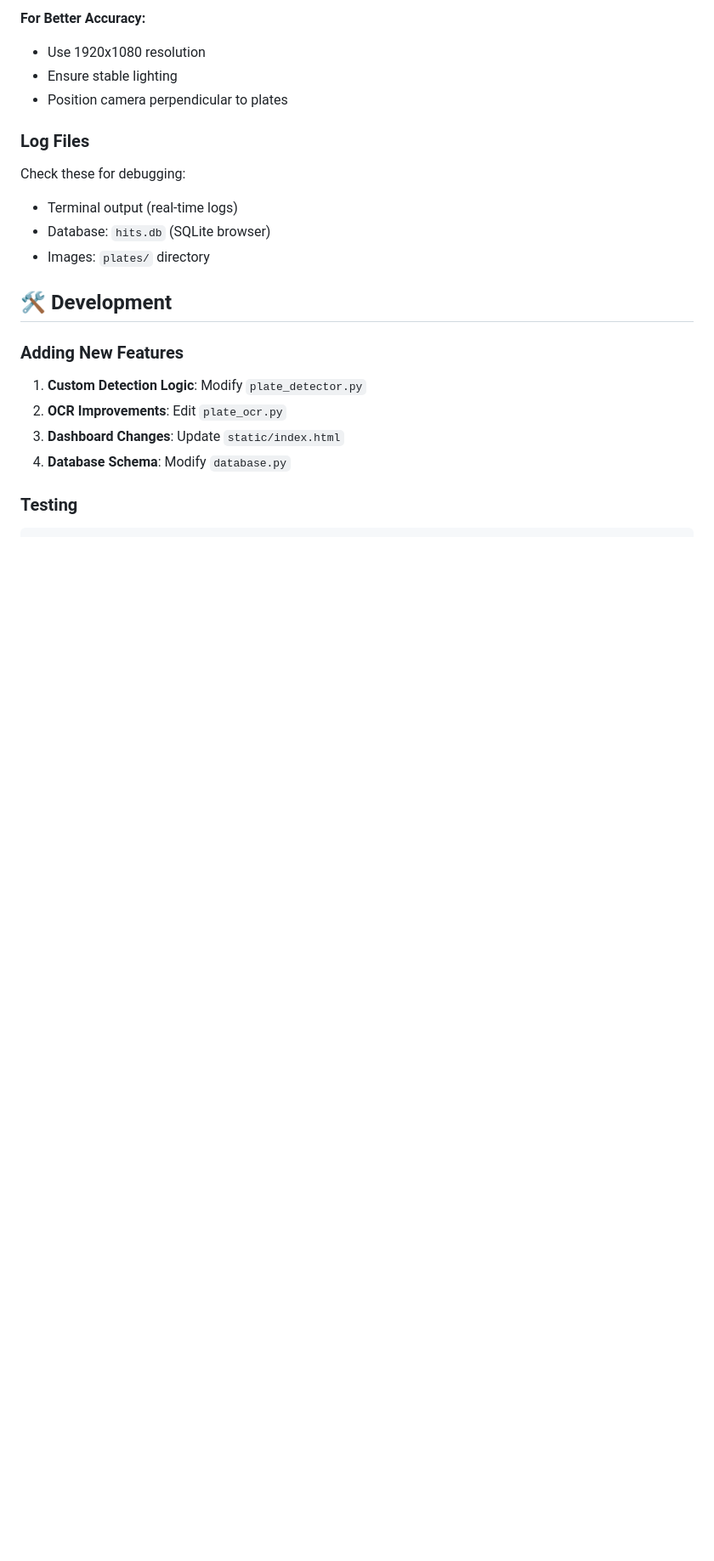
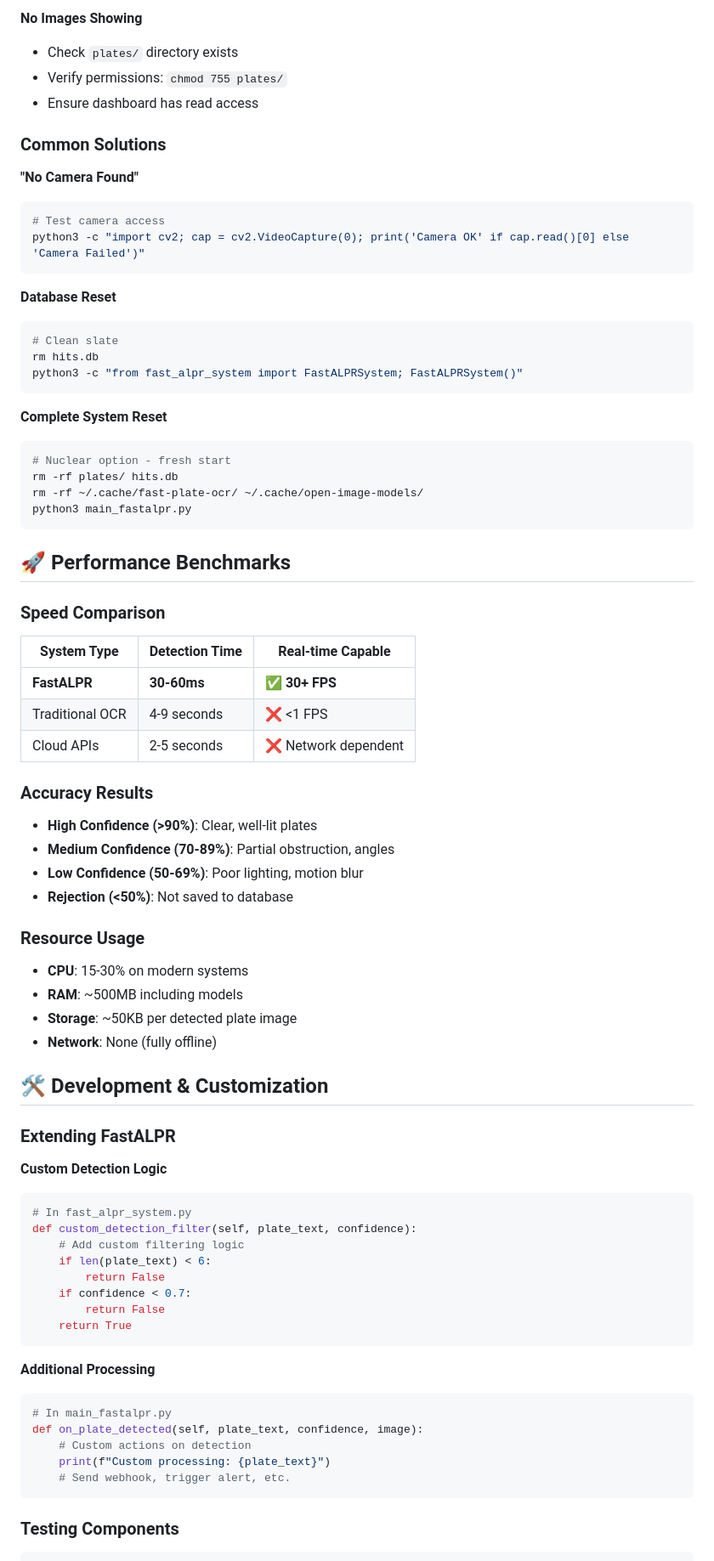
Before and after one commit to gurnoornatt/basicalpr, a Markdown page: README.md, the part around the change printed below. Shown: that part at 85% size. Drawn GitHub-style; blank space fills up the shorter version.

````diff
--- a/README.md
+++ b/README.md
@@ -171,25 +215,78 @@ python -c "from alpr import LPRSystem; LPRSystem()"
 
-**For Better Accuracy:**
-- Use 1920x1080 resolution
-- Ensure stable lighting
-- Position camera perpendicular to plates
+**No Images Showing**
+- Check `plates/` directory exists
+- Verify permissions: `chmod 755 plates/`
+- Ensure dashboard has read access
 
-### Log Files
+### Common Solutions
 
-Check these for debugging:
-- Terminal output (real-time logs)
-- Database: `hits.db` (SQLite browser)
-- Images: `plates/` directory
+**"No Camera Found"**
+```bash
+# Test camera access
+python3 -c "import cv2; cap = cv2.VideoCapture(0); print('Camera OK' if cap.read()[0] else 'Camera Failed')"
+```
 
-## 🛠️ Development
+**Database Reset**
+```bash
+# Clean slate
+rm hits.db
+python3 -c "from fast_alpr_system import FastALPRSystem; FastALPRSystem()"
+```
 
-### Adding New Features
+**Complete System Reset**
+```bash
+# Nuclear option - fresh start
+rm -rf plates/ hits.db
+rm -rf ~/.cache/fast-plate-ocr/ ~/.cache/open-image-models/
+python3 main_fastalpr.py
+```
 
-1. **Custom Detection Logic**: Modify `plate_detector.py`
-2. **OCR Improvements**: Edit `plate_ocr.py`
-3. **Dashboard Changes**: Update `static/index.html`
-4. **Database Schema**: Modify `database.py`
+## 🚀 Performance Benchmarks
 
-### Testing
+### Speed Comparison
+| System Type | Detection Time | Real-time Capable |
+|-------------|---------------|-------------------|
+| **FastALPR** | **30-60ms** | **✅ 30+ FPS** |
+| Traditional OCR | 4-9 seconds | ❌ <1 FPS |
+| Cloud APIs | 2-5 seconds | ❌ Network dependent |
+
+### Accuracy Results
+- **High Confidence (>90%)**: Clear, well-lit plates
+- **Medium Confidence (70-89%)**: Partial obstruction, angles
+- **Low Confidence (50-69%)**: Poor lighting, motion blur
+- **Rejection (<50%)**: Not saved to database
+
+### Resource Usage
+- **CPU**: 15-30% on modern systems
+- **RAM**: ~500MB including models
+- **Storage**: ~50KB per detected plate image
+- **Network**: None (fully offline)
+
+## 🛠️ Development & Customization
+
+### Extending FastALPR
+
+**Custom Detection Logic**
+```python
+# In fast_alpr_system.py
+def custom_detection_filter(self, plate_text, confidence):
+    # Add custom filtering logic
+    if len(plate_text) < 6:
+        return False
+    if confidence < 0.7:
+        return False
+    return True
+```
+
+**Additional Processing**
+```python
+# In main_fastalpr.py
+def on_plate_detected(self, plate_text, confidence, image):
+    # Custom actions on detection
+    print(f"Custom processing: {plate_text}")
+    # Send webhook, trigger alert, etc.
+```
+
+### Testing Components
 
 ```bash
````
Also changed, not shown: other parts of README.md (+187 -147 lines).
